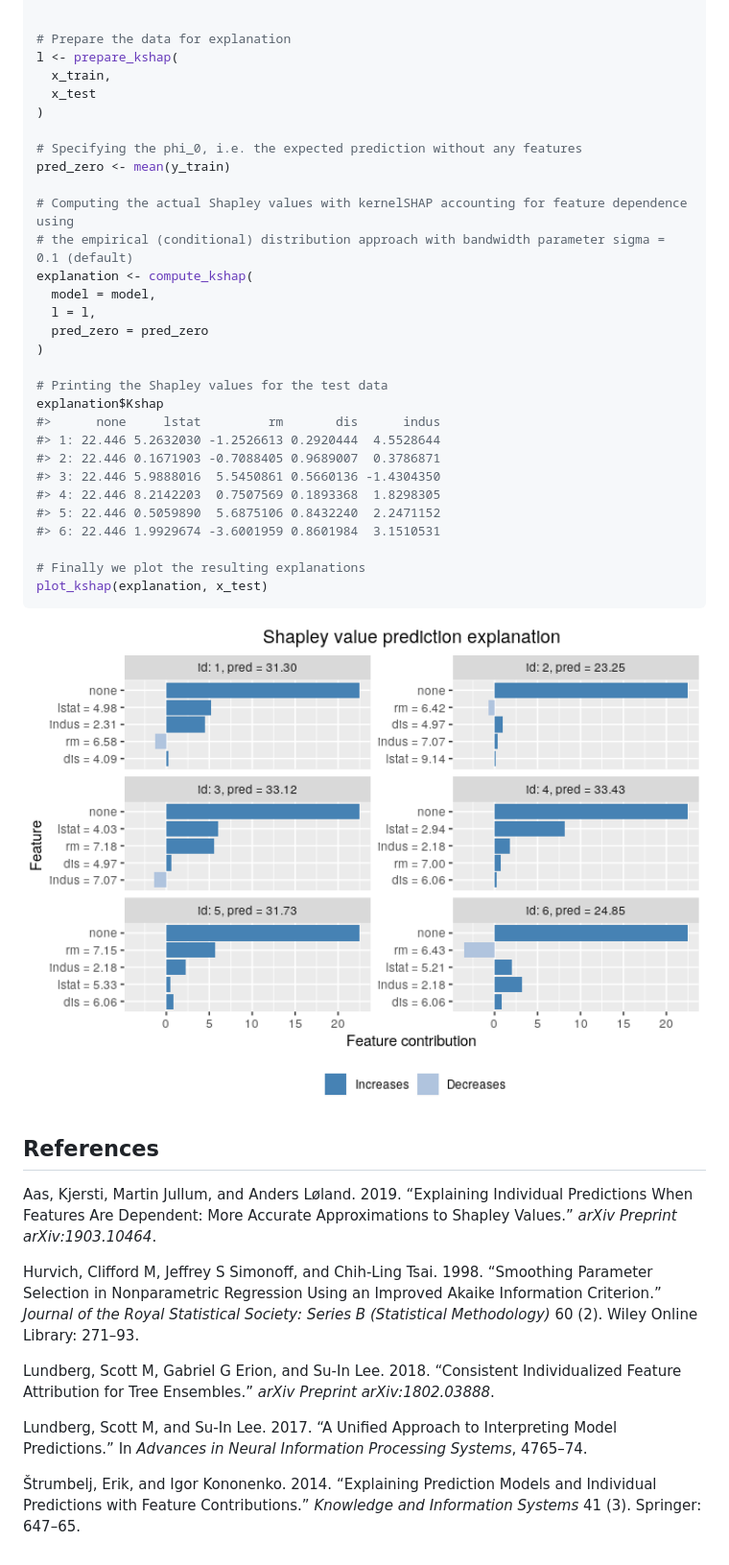
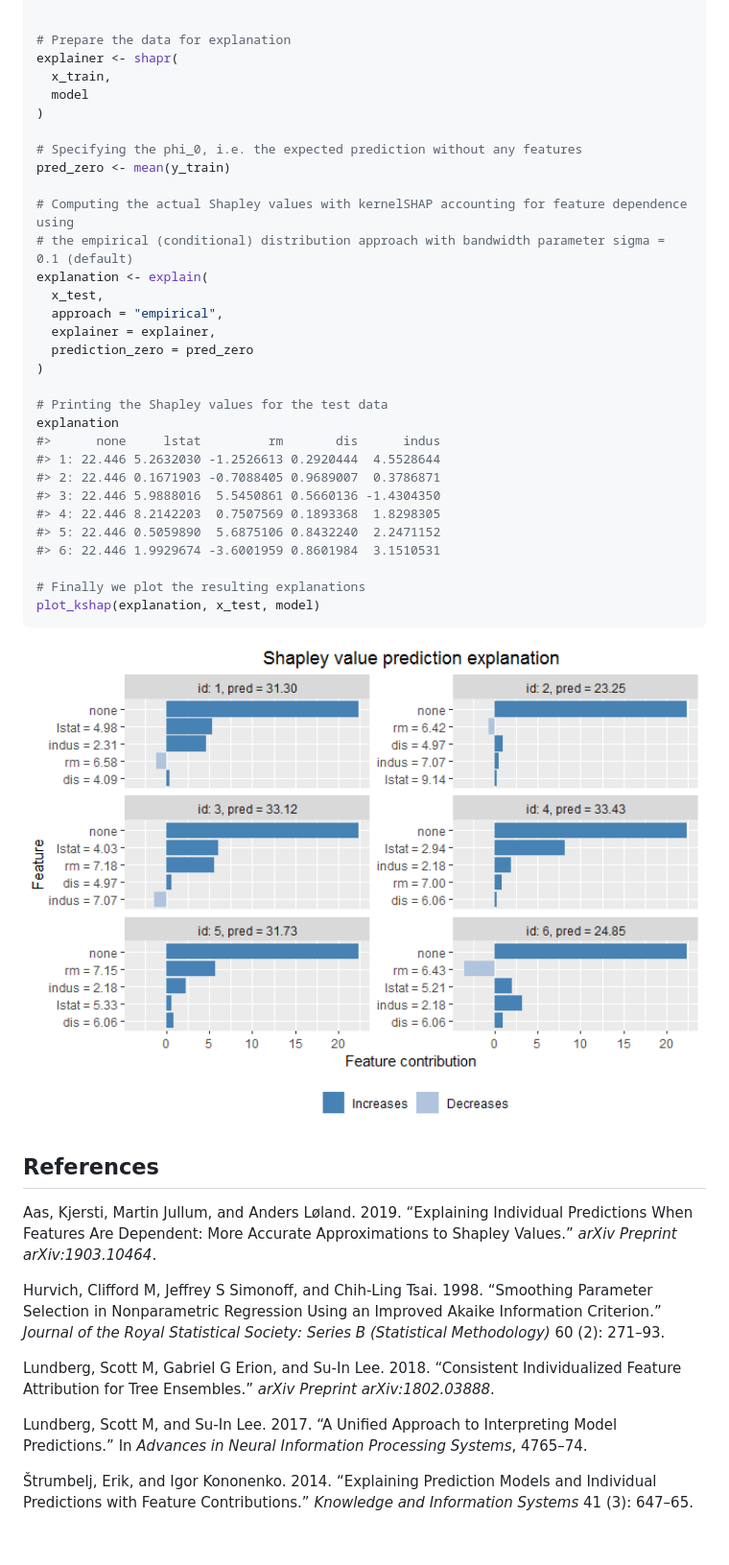
Before and after one commit to NorskRegnesentral/shapr, a Markdown page: README.md, the part around the change. Shown at 96% size. Rendered like a GitHub page; pictures changed too: man/figures/README-basic_example-1.png.

Commit message:
Updated ReadMe-file to work with the new functions. Modified plot-function to work with the new functions.

````diff
--- a/README.md
+++ b/README.md
@@ -139,9 +139,9 @@ model <- xgboost(
 
 
 # Prepare the data for explanation
-l <- prepare_kshap(
+explainer <- shapr(
   x_train,
-  x_test
+  model
 )
 
 # Specifying the phi_0, i.e. the expected prediction without any features
@@ -149,14 +149,15 @@ pred_zero <- mean(y_train)
 
 # Computing the actual Shapley values with kernelSHAP accounting for feature dependence using
 # the empirical (conditional) distribution approach with bandwidth parameter sigma = 0.1 (default)
-explanation <- compute_kshap(
-  model = model,
-  l = l,
-  pred_zero = pred_zero
+explanation <- explain(
+  x_test,
+  approach = "empirical",
+  explainer = explainer,
+  prediction_zero = pred_zero
 )
 
 # Printing the Shapley values for the test data
-explanation$Kshap
+explanation
 #>      none     lstat         rm       dis      indus
 #> 1: 22.446 5.2632030 -1.2526613 0.2920444  4.5528644
 #> 2: 22.446 0.1671903 -0.7088405 0.9689007  0.3786871
@@ -166,7 +167,7 @@ explanation$Kshap
 #> 6: 22.446 1.9929674 -3.6001959 0.8601984  3.1510531
 
 # Finally we plot the resulting explanations
-plot_kshap(explanation, x_test)
+plot_kshap(explanation, x_test, model)
 ```
 
 <img src="man/figures/README-basic_example-1.png" width="100%" />
@@ -188,8 +189,7 @@ Approximations to Shapley Values.” *arXiv Preprint arXiv:1903.10464*.
 Hurvich, Clifford M, Jeffrey S Simonoff, and Chih-Ling Tsai. 1998.
 “Smoothing Parameter Selection in Nonparametric Regression Using an
 Improved Akaike Information Criterion.” *Journal of the Royal
-Statistical Society: Series B (Statistical Methodology)* 60 (2). Wiley
-Online Library: 271–93.
+Statistical Society: Series B (Statistical Methodology)* 60 (2): 271–93.
 
 </div>
 
@@ -213,7 +213,7 @@ Processing Systems*, 4765–74.
 
 Štrumbelj, Erik, and Igor Kononenko. 2014. “Explaining Prediction Models
 and Individual Predictions with Feature Contributions.” *Knowledge and
-Information Systems* 41 (3). Springer: 647–65.
+Information Systems* 41 (3): 647–65.
 
 </div>
 
````
Also changed, not shown: 3 other files.
